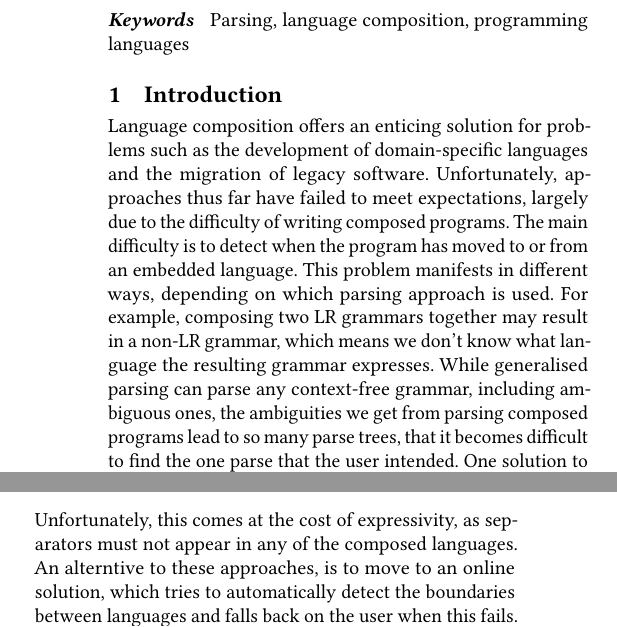
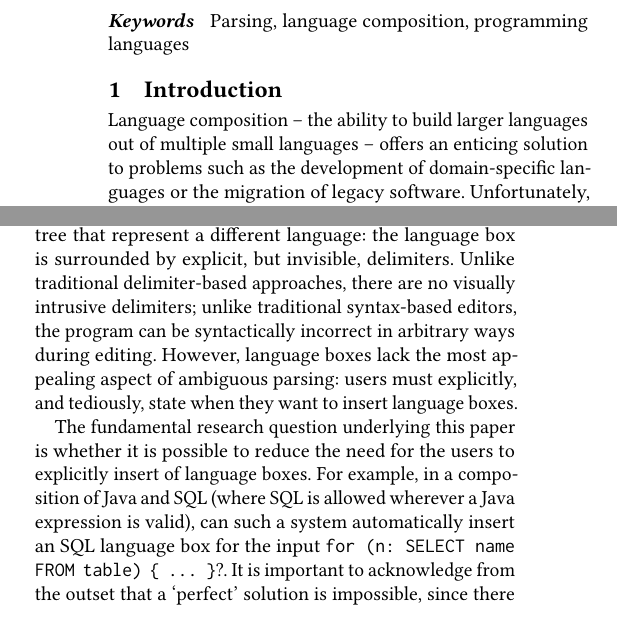
Before and after one commit to softdevteam/auto_lbox_paper, a LaTeX paper (auto_lbox.tex): two parts of the columns of page 1 of 13, joined at a grey line, cut so that both start at the same text. Compiled offline with pdfLaTeX.

Commit message:
Try phrasing the introduction as a problem and a solution.

```diff
--- a/auto_lbox.tex
+++ b/auto_lbox.tex
@@ -174,22 +174,7 @@ user when it cannot. Our case studies show that \laurie{XXX}.
 
 \section{Introduction}
 
-Language composition offers an enticing solution for problems such as the
-development of domain-specific languages and the migration of legacy software.
-Unfortunately, approaches thus far have failed to meet expectations, largely
-due to the difficulty of writing composed programs. The main difficulty is to
-detect when the program has moved to or from an embedded language. This problem
-manifests in different ways, depending on which parsing approach is used. For
-example, composing two LR grammars together may result in a non-LR grammar,
-which means we don't know what language the resulting grammar expresses. While
-generalised parsing can parse any context-free grammar, including ambiguous
-ones, the ambiguities we get from parsing composed programs lead to so many
-parse trees, that it becomes difficult to find the one parse that the user
-intended. One solution to these problems are separators between languages
-(e.g.~\cite{wyk07context,batory98jts}). Unfortunately, this comes at the cost
-of expressivity, as separators must not appear in any of the composed
-languages. An alterntive to these approaches, is to move to an online solution,
-which tries to automatically detect the boundaries between languages and falls
-back on the user when this fails. The basis for this approach is incremental
-parsing~\cite{wagner98practicalalgorithms} and language
-boxes~\cite{diekmann14eco}.
+Language composition -- the ability to build larger languages out of multiple
+small languages -- offers an enticing solution to problems such as the
+development of domain-specific languages or the migration of legacy software.
+Unfortunately, writing and editing composed programs is more painful
@@ -195,0 +199,15 @@ boxes~\cite{diekmann14eco}.
+tree that represent a different language: the language box is surrounded by
+explicit, but invisible, delimiters. Unlike traditional delimiter-based
+approaches, there are no visually intrusive delimiters; unlike traditional
+syntax-based editors, the program can be syntactically incorrect in arbitrary
+ways during editing. However, language boxes lack the most appealing aspect of
+ambiguous parsing: users must explicitly, and tediously, state when they want
+to insert language boxes.
+
+The fundamental research question underlying this paper is whether it is
+possible to reduce the need for the users to explicitly insert of language
+boxes. For example, in a composition of Java and SQL (where SQL is allowed
+wherever a Java expression is valid), can such a system automatically insert an
+SQL language box for the input \texttt{for (n: SELECT name FROM table) \{ ...
+\}}?. It is important to acknowledge from the outset that a `perfect' solution
+is impossible, since there will always be some cases where there are multiple
```
Also changed, not shown: auto_lbox.tex (64 more changed lines).
